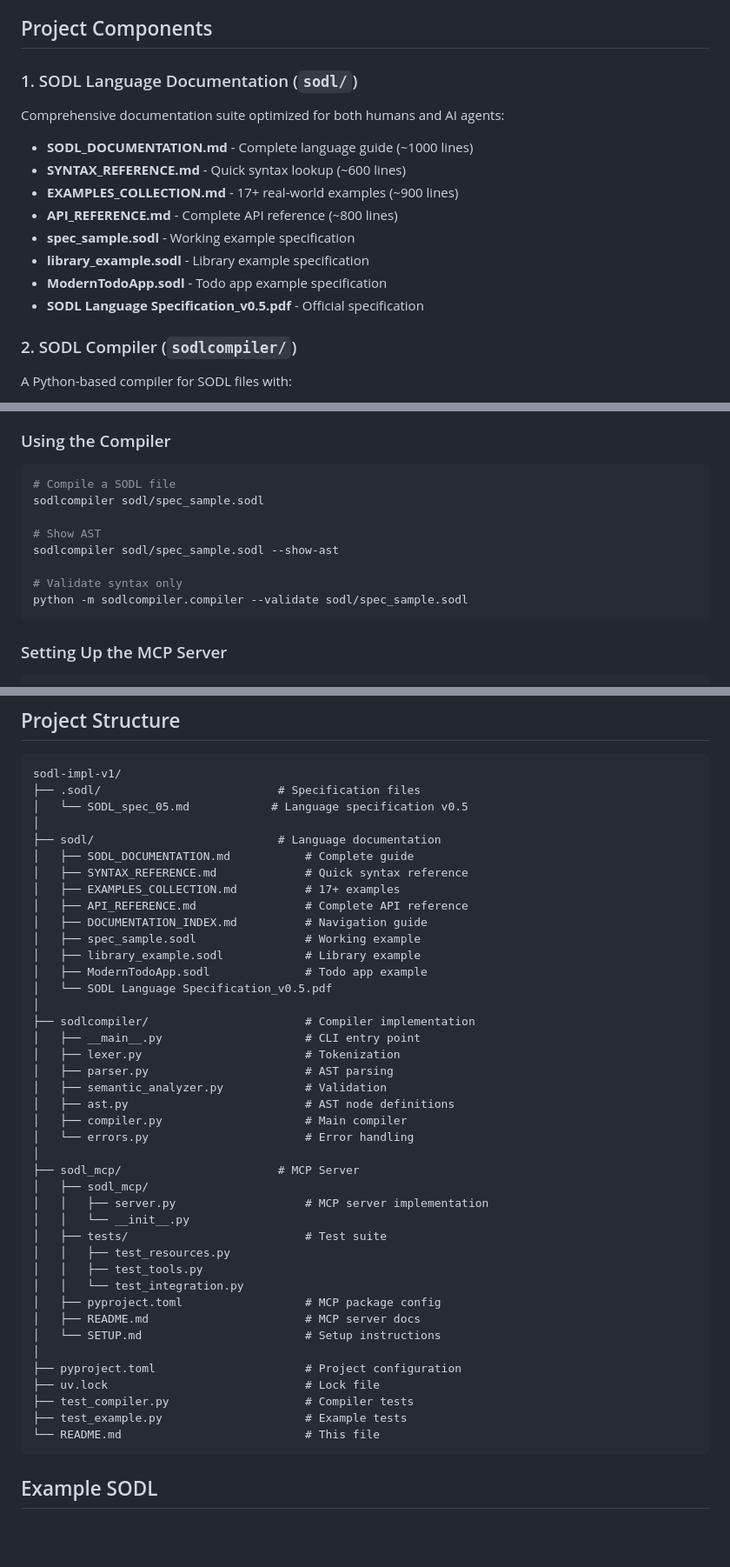
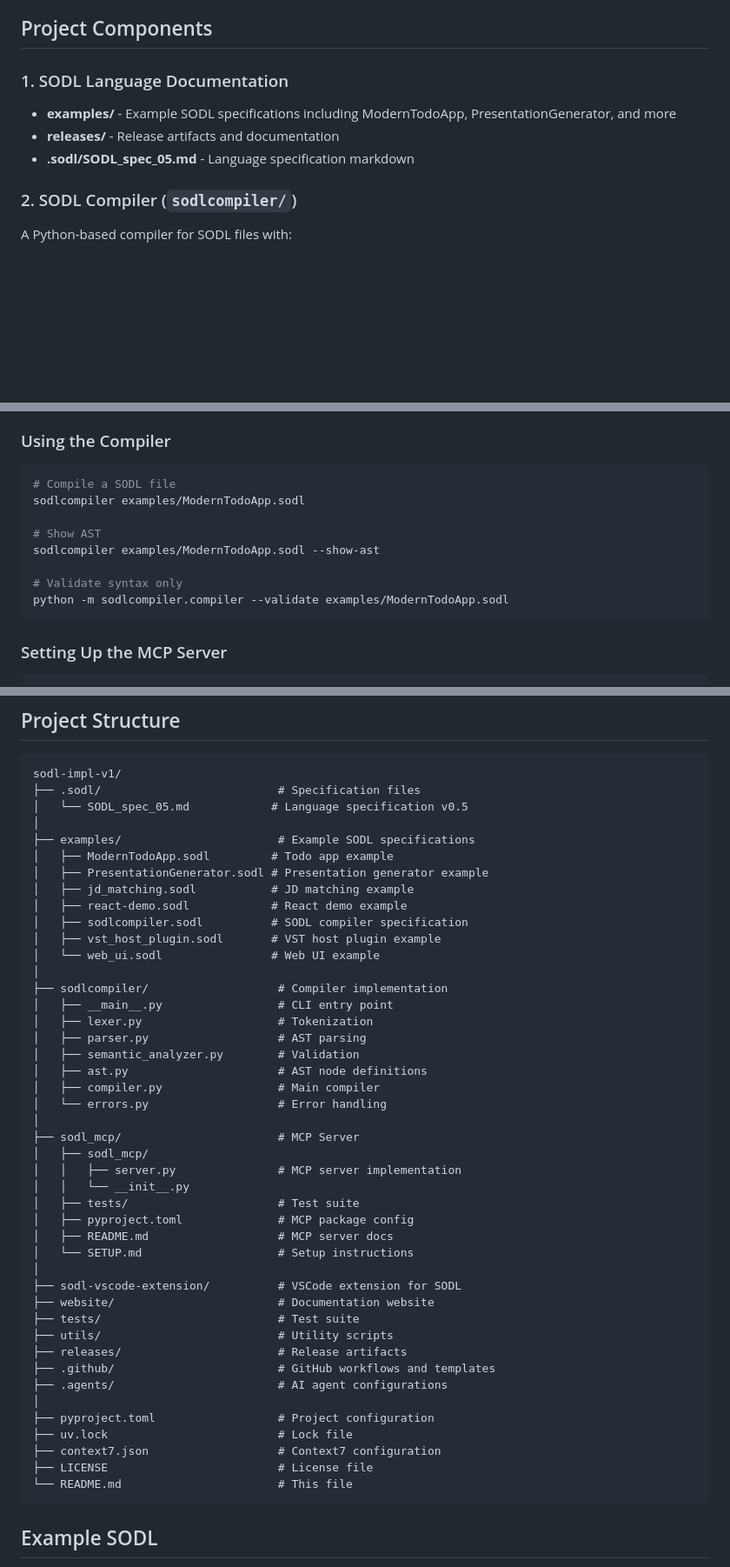
Before and after one commit to sodlspace/sodl-impl-v1, a Markdown page: README.md, 3 parts joined by grey strips. Shown at 87% size. Rendered like a GitHub page; blank space fills up the shorter version.

Commit message:
fix: correct project structure in README
- Update project structure to reflect actual directory layout
- Remove references to non-existent sodl/ directory
- Fix example paths to use examples/ directory
- Update Learn More section with correct links

````diff
--- a/README.md
+++ b/README.md
@@ -27,18 +27,11 @@ The compiler transforms SODL files into structured prompts for AI coding agents,
 
 ## Project Components
 
-### 1. SODL Language Documentation (`sodl/`)
+### 1. SODL Language Documentation
 
-Comprehensive documentation suite optimized for both humans and AI agents:
-
-- **SODL_DOCUMENTATION.md** - Complete language guide (~1000 lines)
-- **SYNTAX_REFERENCE.md** - Quick syntax lookup (~600 lines)
-- **EXAMPLES_COLLECTION.md** - 17+ real-world examples (~900 lines)
-- **API_REFERENCE.md** - Complete API reference (~800 lines)
-- **spec_sample.sodl** - Working example specification
-- **library_example.sodl** - Library example specification
-- **ModernTodoApp.sodl** - Todo app example specification
-- **SODL Language Specification_v0.5.pdf** - Official specification
+- **examples/** - Example SODL specifications including ModernTodoApp, PresentationGenerator, and more
+- **releases/** - Release artifacts and documentation
+- **.sodl/SODL_spec_05.md** - Language specification markdown
 
 ### 2. SODL Compiler (`sodlcompiler/`)
 
@@ -81,13 +74,13 @@ pip install -e .
 
 ```bash
 # Compile a SODL file
-sodlcompiler sodl/spec_sample.sodl
+sodlcompiler examples/ModernTodoApp.sodl
 
 # Show AST
-sodlcompiler sodl/spec_sample.sodl --show-ast
+sodlcompiler examples/ModernTodoApp.sodl --show-ast
 
 # Validate syntax only
-python -m sodlcompiler.compiler --validate sodl/spec_sample.sodl
+python -m sodlcompiler.compiler --validate examples/ModernTodoApp.sodl
 ```
 
 ### Setting Up the MCP Server
@@ -110,43 +103,46 @@ sodl-impl-v1/
 ├── .sodl/                          # Specification files
 │   └── SODL_spec_05.md            # Language specification v0.5
 │
-├── sodl/                           # Language documentation
-│   ├── SODL_DOCUMENTATION.md           # Complete guide
-│   ├── SYNTAX_REFERENCE.md             # Quick syntax reference
-│   ├── EXAMPLES_COLLECTION.md          # 17+ examples
-│   ├── API_REFERENCE.md                # Complete API reference
-│   ├── DOCUMENTATION_INDEX.md          # Navigation guide
-│   ├── spec_sample.sodl                # Working example
-│   ├── library_example.sodl            # Library example
-│   ├── ModernTodoApp.sodl              # Todo app example
-│   └── SODL Language Specification_v0.5.pdf
+├── examples/                       # Example SODL specifications
+│   ├── ModernTodoApp.sodl         # Todo app example
+│   ├── PresentationGenerator.sodl # Presentation generator example
+│   ├── jd_matching.sodl           # JD matching example
+│   ├── react-demo.sodl            # React demo example
+│   ├── sodlcompiler.sodl          # SODL compiler specification
+│   ├── vst_host_plugin.sodl       # VST host plugin example
+│   └── web_ui.sodl                # Web UI example
 │
-├── sodlcompiler/                       # Compiler implementation
-│   ├── __main__.py                     # CLI entry point
-│   ├── lexer.py                        # Tokenization
-│   ├── parser.py                       # AST parsing
-│   ├── semantic_analyzer.py            # Validation
-│   ├── ast.py                          # AST node definitions
-│   ├── compiler.py                     # Main compiler
-│   └── errors.py                       # Error handling
+├── sodlcompiler/                   # Compiler implementation
+│   ├── __main__.py                 # CLI entry point
+│   ├── lexer.py                    # Tokenization
+│   ├── parser.py                   # AST parsing
+│   ├── semantic_analyzer.py        # Validation
+│   ├── ast.py                      # AST node definitions
+│   ├── compiler.py                 # Main compiler
+│   └── errors.py                   # Error handling
 │
 ├── sodl_mcp/                       # MCP Server
 │   ├── sodl_mcp/
-│   │   ├── server.py                   # MCP server implementation
+│   │   ├── server.py               # MCP server implementation
 │   │   └── __init__.py
-│   ├── tests/                          # Test suite
-│   │   ├── test_resources.py
-│   │   ├── test_tools.py
-│   │   └── test_integration.py
-│   ├── pyproject.toml                  # MCP package config
-│   ├── README.md                       # MCP server docs
-│   └── SETUP.md                        # Setup instructions
+│   ├── tests/                      # Test suite
+│   ├── pyproject.toml              # MCP package config
+│   ├── README.md                   # MCP server docs
+│   └── SETUP.md                    # Setup instructions
 │
-├── pyproject.toml                      # Project configuration
-├── uv.lock                             # Lock file
-├── test_compiler.py                    # Compiler tests
-├── test_example.py                     # Example tests
-└── README.md                           # This file
+├── sodl-vscode-extension/          # VSCode extension for SODL
+├── website/                        # Documentation website
+├── tests/                          # Test suite
+├── utils/                          # Utility scripts
+├── releases/                       # Release artifacts
+├── .github/                        # GitHub workflows and templates
+├── .agents/                        # AI agent configurations
+│
+├── pyproject.toml                  # Project configuration
+├── uv.lock                         # Lock file
+├── context7.json                   # Context7 configuration
+├── LICENSE                         # License file
+└── README.md                       # This file
 ```
 
 ## Example SODL
````
Also changed, not shown: other parts of README.md (+3 -3 lines).
